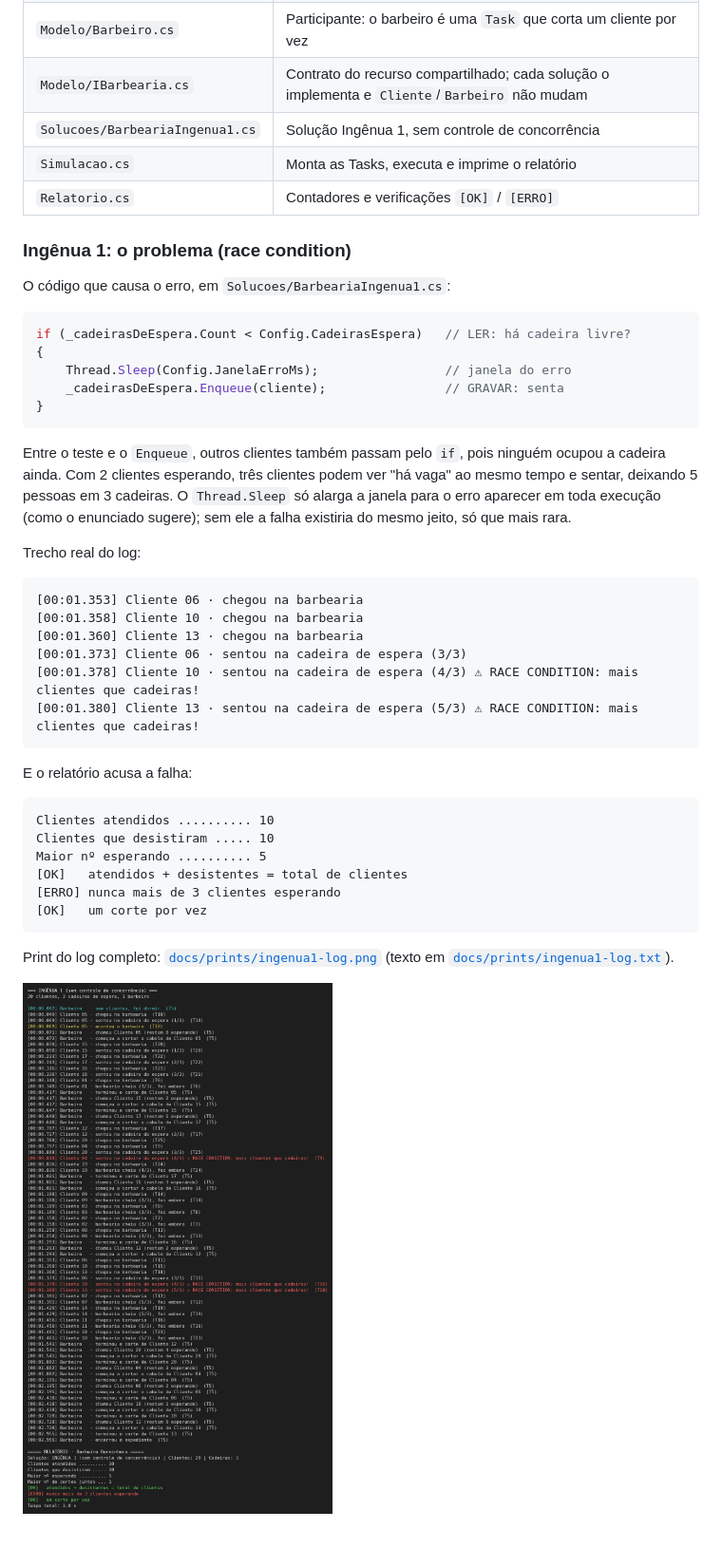
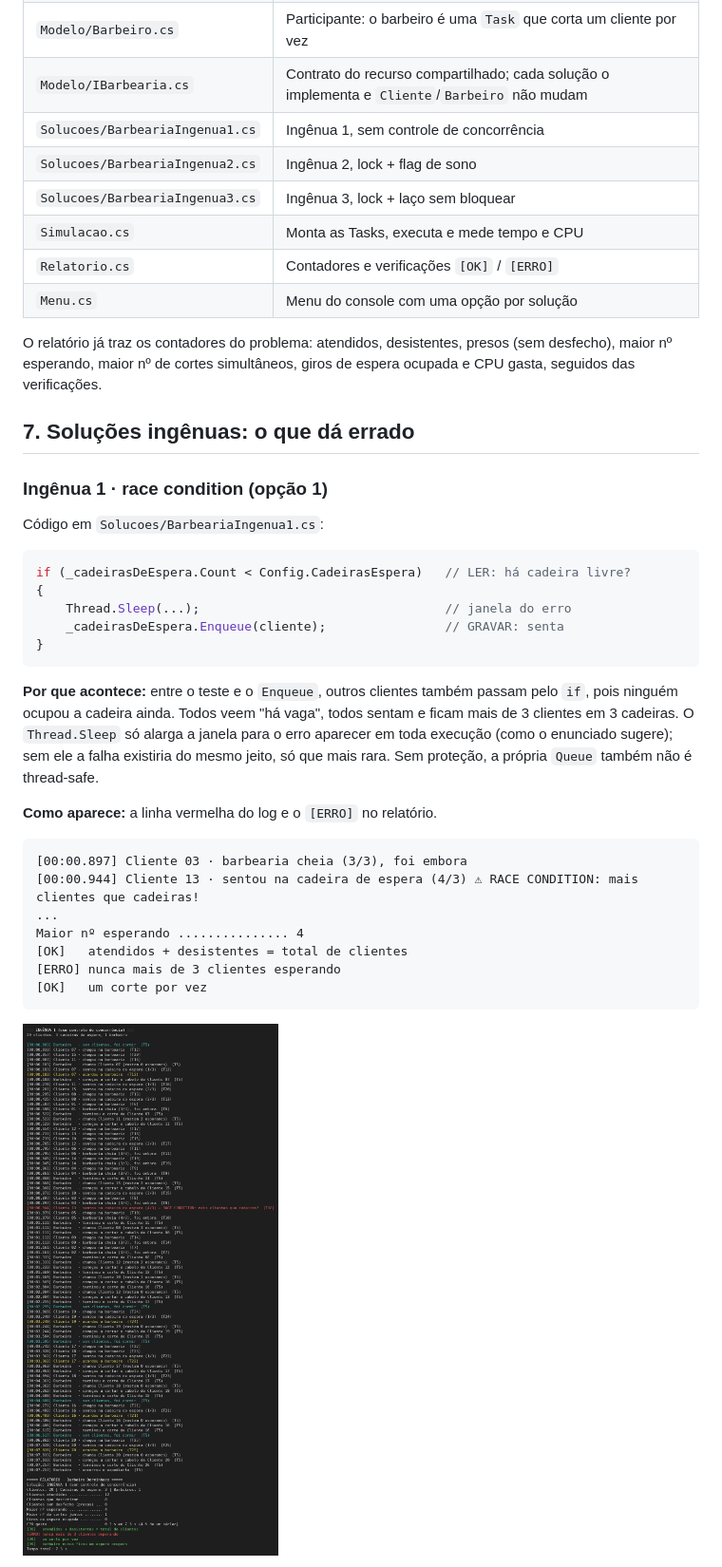
Before and after one commit to brunoguimaraesf/barbeiro-dorminhoco, a Markdown page: README.md, the part around one of its changes. Shown at 95% size. GitHub-like rendering; pictures changed too: docs/prints/ingenua1-log.png; blank space fills up the shorter version.

Commit message:
docs: README da Entrega 2 com prints das 3 soluções ingênuas

````diff
--- a/README.md
+++ b/README.md
@@ -92,46 +101,41 @@ Nesta entrega o programa executa direto a Ingênua 1. O menu com todas as soluç
 | `Modelo/Barbeiro.cs` | Participante: o barbeiro é uma `Task` que corta um cliente por vez |
 | `Modelo/IBarbearia.cs` | Contrato do recurso compartilhado; cada solução o implementa e `Cliente`/`Barbeiro` não mudam |
-| `Solucoes/BarbeariaIngenua1.cs` | Solução Ingênua 1, sem controle de concorrência |
-| `Simulacao.cs` | Monta as Tasks, executa e imprime o relatório |
+| `Solucoes/BarbeariaIngenua1.cs` | Ingênua 1, sem controle de concorrência |
+| `Solucoes/BarbeariaIngenua2.cs` | Ingênua 2, lock + flag de sono |
+| `Solucoes/BarbeariaIngenua3.cs` | Ingênua 3, lock + laço sem bloquear |
+| `Simulacao.cs` | Monta as Tasks, executa e mede tempo e CPU |
 | `Relatorio.cs` | Contadores e verificações `[OK]` / `[ERRO]` |
+| `Menu.cs` | Menu do console com uma opção por solução |
 
-### Ingênua 1: o problema (race condition)
+O relatório já traz os contadores do problema: atendidos, desistentes, presos (sem desfecho), maior nº esperando, maior nº de cortes simultâneos, giros de espera ocupada e CPU gasta, seguidos das verificações.
 
-O código que causa o erro, em `Solucoes/BarbeariaIngenua1.cs`:
+## 7. Soluções ingênuas: o que dá errado
+
+### Ingênua 1 · race condition (opção 1)
+
+Código em `Solucoes/BarbeariaIngenua1.cs`:
 
 ```csharp
 if (_cadeirasDeEspera.Count < Config.CadeirasEspera)   // LER: há cadeira livre?
 {
-    Thread.Sleep(Config.JanelaErroMs);                 // janela do erro
+    Thread.Sleep(...);                                 // janela do erro
     _cadeirasDeEspera.Enqueue(cliente);                // GRAVAR: senta
 }
 ```
 
-Entre o teste e o `Enqueue`, outros clientes também passam pelo `if`, pois ninguém ocupou a cadeira ainda. Com 2 clientes esperando, três clientes podem ver "há vaga" ao mesmo tempo e sentar, deixando 5 pessoas em 3 cadeiras. O `Thread.Sleep` só alarga a janela para o erro aparecer em toda execução (como o enunciado sugere); sem ele a falha existiria do mesmo jeito, só que mais rara.
+**Por que acontece:** entre o teste e o `Enqueue`, outros clientes também passam pelo `if`, pois ninguém ocupou a cadeira ainda. Todos veem "há vaga", todos sentam e ficam mais de 3 clientes em 3 cadeiras. O `Thread.Sleep` só alarga a janela para o erro aparecer em toda execução (como o enunciado sugere); sem ele a falha existiria do mesmo jeito, só que mais rara. Sem proteção, a própria `Queue` também não é thread-safe.
 
-Trecho real do log:
+**Como aparece:** a linha vermelha do log e o `[ERRO]` no relatório.
 
 ```
-[00:01.353] Cliente 06 · chegou na barbearia
-[00:01.358] Cliente 10 · chegou na barbearia
-[00:01.360] Cliente 13 · chegou na barbearia
-[00:01.373] Cliente 06 · sentou na cadeira de espera (3/3)
-[00:01.378] Cliente 10 · sentou na cadeira de espera (4/3) ⚠ RACE CONDITION: mais clientes que cadeiras!
-[00:01.380] Cliente 13 · sentou na cadeira de espera (5/3) ⚠ RACE CONDITION: mais clientes que cadeiras!
-```
-
-E o relatório acusa a falha:
-
-```
-Clientes atendidos .......... 10
-Clientes que desistiram ..... 10
-Maior nº esperando .......... 5
+[00:00.897] Cliente 03 · barbearia cheia (3/3), foi embora
+[00:00.944] Cliente 13 · sentou na cadeira de espera (4/3) ⚠ RACE CONDITION: mais clientes que cadeiras!
+...
+Maior nº esperando ............... 4
 [OK]   atendidos + desistentes = total de clientes
 [ERRO] nunca mais de 3 clientes esperando
 [OK]   um corte por vez
 ```
 
-Print do log completo: [`docs/prints/ingenua1-log.png`](docs/prints/ingenua1-log.png) (texto em [`docs/prints/ingenua1-log.txt`](docs/prints/ingenua1-log.txt)).
-
 ![Log da Ingênua 1](docs/prints/ingenua1-log.png)
 
````
Also changed, not shown: other parts of README.md (+88 -15 lines), docs/prints/ingenua2-log.png (added), docs/prints/ingenua3-log.png (added), 3 other files.
